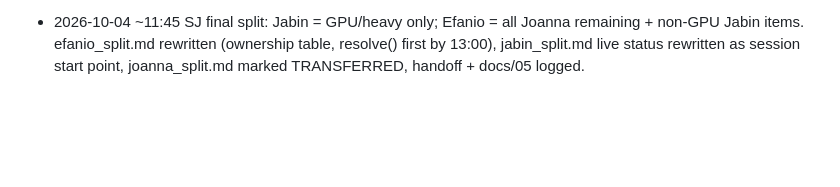
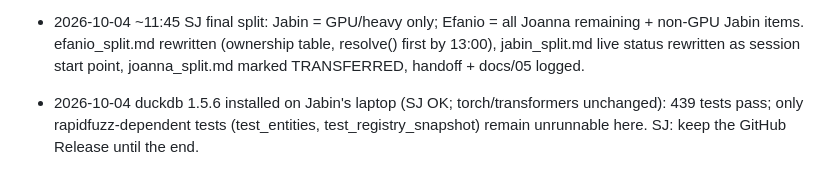
Before and after one commit to Joannapreethi28/ICC-26, a Markdown page: CHANGELOG.md, the part around the change. GitHub-like rendering; blank space fills up the shorter version.

Commit message:
Log duckdb install; Release kept until the end

```diff
--- a/CHANGELOG.md
+++ b/CHANGELOG.md
@@ -69,3 +69,5 @@
 - 2026-10-04 CHECKPOINT A (Jabin): E1 plain + prompt_only complete and scored (first pass); ONNX int8 export 318 MB / 96.5% agreement / 51 ms CPU (training/export/export_onnx.py, results/onnx_check.json). Efanio continues per document/efanio_split.md.
 
 - 2026-10-04 ~11:45 SJ final split: Jabin = GPU/heavy only; Efanio = all Joanna remaining + non-GPU Jabin items. efanio_split.md rewritten (ownership table, resolve() first by 13:00), jabin_split.md live status rewritten as session start point, joanna_split.md marked TRANSFERRED, handoff + docs/05 logged.
+
+- 2026-10-04 duckdb 1.5.6 installed on Jabin's laptop (SJ OK; torch/transformers unchanged): 439 tests pass; only rapidfuzz-dependent tests (test_entities, test_registry_snapshot) remain unrunnable here. SJ: keep the GitHub Release until the end.
```
Also changed, not shown: document/jabin_split.md (+2 -2 lines).
